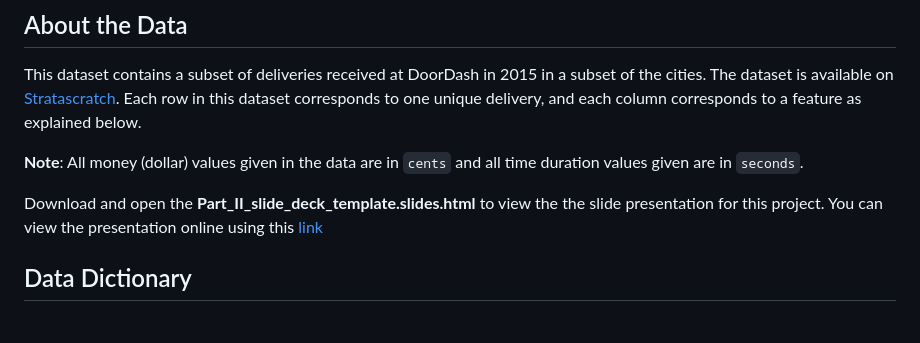
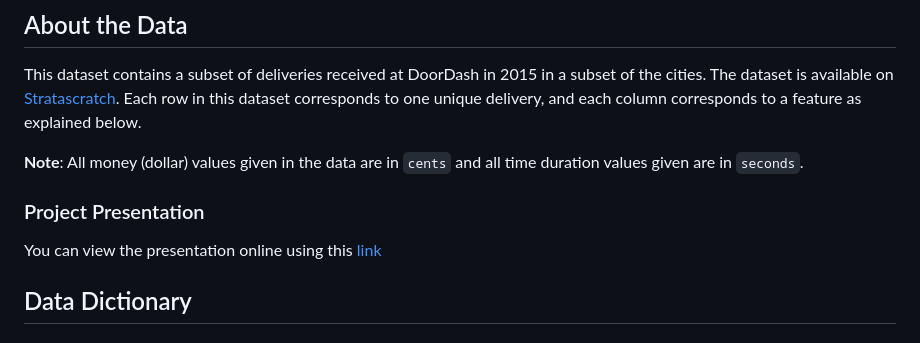
Before and after one commit to Binyoh1/Doordash-Delivery-Analysis, a Markdown page: README.md, the part around the change. Rendered like a GitHub page.

```diff
--- a/README.md
+++ b/README.md
@@ -7,7 +7,7 @@ This dataset contains a subset of deliveries received at DoorDash in 2015 in a s
 
 **Note**: All money (dollar) values given in the data are in `cents` and all time duration values given are in `seconds`.
 
-Download and open the **Part_II_slide_deck_template.slides.html** to view the the slide presentation for this project.
+### Project Presentation
 You can view the presentation online using this [link](https://binyoh1.github.io/Doordash-Delivery-Analysis/#/)
 
 
```
